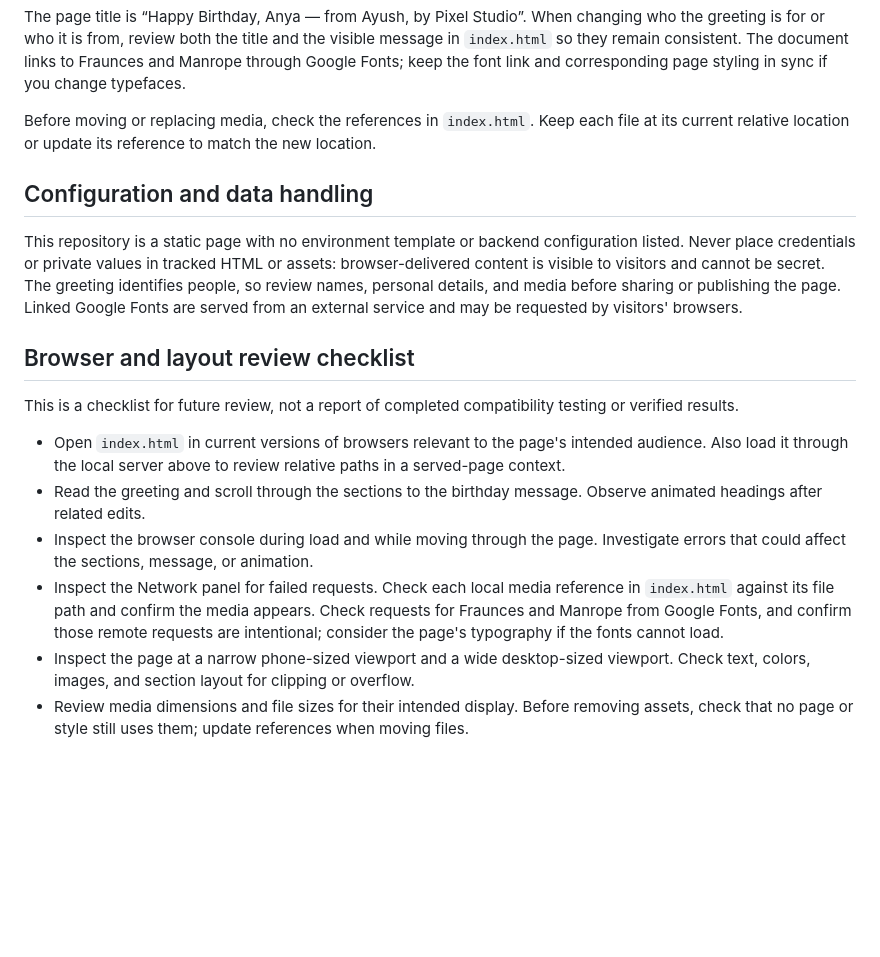
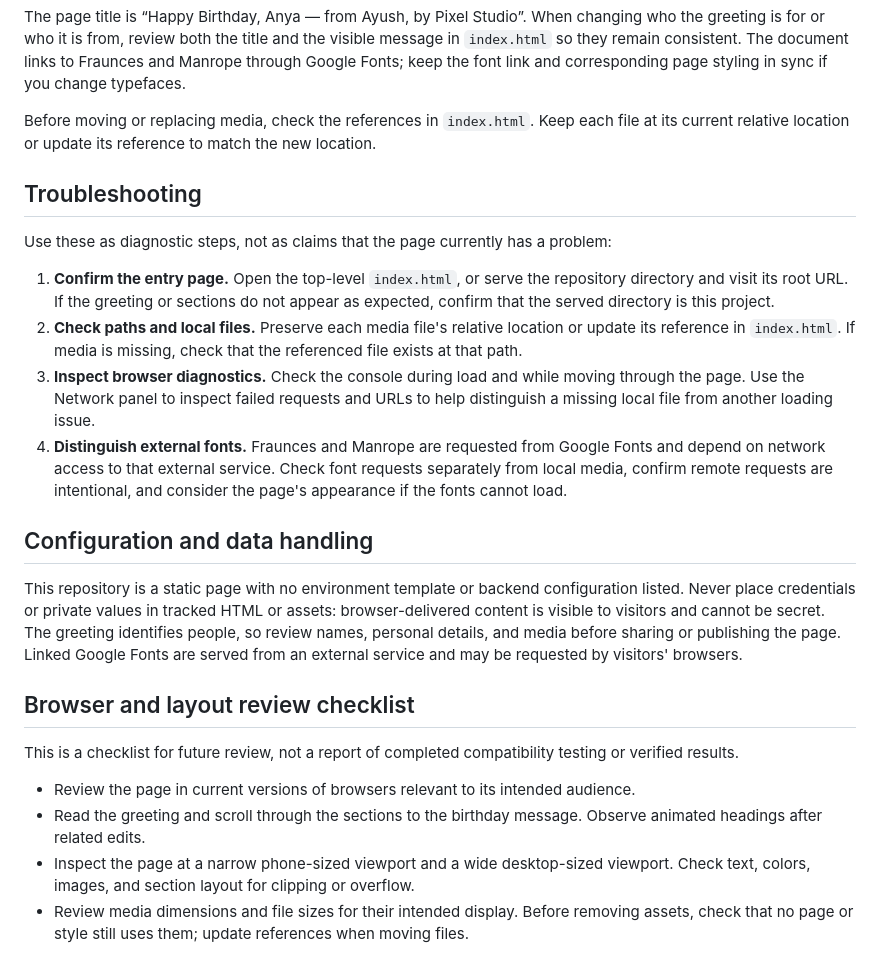
Before and after one commit to ayush143-maker/HBD-v3, a Markdown page: README.md, the part around the change. Drawn GitHub-style; blank space fills up the shorter version.

Commit message:
docs(readme): documentation pass 17

```diff
--- a/README.md
+++ b/README.md
@@ -18,6 +18,15 @@ The page title is “Happy Birthday, Anya — from Ayush, by Pixel Studio”. Wh
 
 Before moving or replacing media, check the references in `index.html`. Keep each file at its current relative location or update its reference to match the new location.
 
+## Troubleshooting
+
+Use these as diagnostic steps, not as claims that the page currently has a problem:
+
+1. **Confirm the entry page.** Open the top-level `index.html`, or serve the repository directory and visit its root URL. If the greeting or sections do not appear as expected, confirm that the served directory is this project.
+2. **Check paths and local files.** Preserve each media file's relative location or update its reference in `index.html`. If media is missing, check that the referenced file exists at that path.
+3. **Inspect browser diagnostics.** Check the console during load and while moving through the page. Use the Network panel to inspect failed requests and URLs to help distinguish a missing local file from another loading issue.
+4. **Distinguish external fonts.** Fraunces and Manrope are requested from Google Fonts and depend on network access to that external service. Check font requests separately from local media, confirm remote requests are intentional, and consider the page's appearance if the fonts cannot load.
+
 ## Configuration and data handling
 
 This repository is a static page with no environment template or backend configuration listed. Never place credentials or private values in tracked HTML or assets: browser-delivered content is visible to visitors and cannot be secret. The greeting identifies people, so review names, personal details, and media before sharing or publishing the page. Linked Google Fonts are served from an external service and may be requested by visitors' browsers.
@@ -26,10 +35,8 @@ This repository is a static page with no environment template or backend configu
 
 This is a checklist for future review, not a report of completed compatibility testing or verified results.
 
-- Open `index.html` in current versions of browsers relevant to the page's intended audience. Also load it through the local server above to review relative paths in a served-page context.
+- Review the page in current versions of browsers relevant to its intended audience.
 - Read the greeting and scroll through the sections to the birthday message. Observe animated headings after related edits.
-- Inspect the browser console during load and while moving through the page. Investigate errors that could affect the sections, message, or animation.
-- Inspect the Network panel for failed requests. Check each local media reference in `index.html` against its file path and confirm the media appears. Check requests for Fraunces and Manrope from Google Fonts, and confirm those remote requests are intentional; consider the page's typography if the fonts cannot load.
 - Inspect the page at a narrow phone-sized viewport and a wide desktop-sized viewport. Check text, colors, images, and section layout for clipping or overflow.
 - Review media dimensions and file sizes for their intended display. Before removing assets, check that no page or style still uses them; update references when moving files.
 
```
